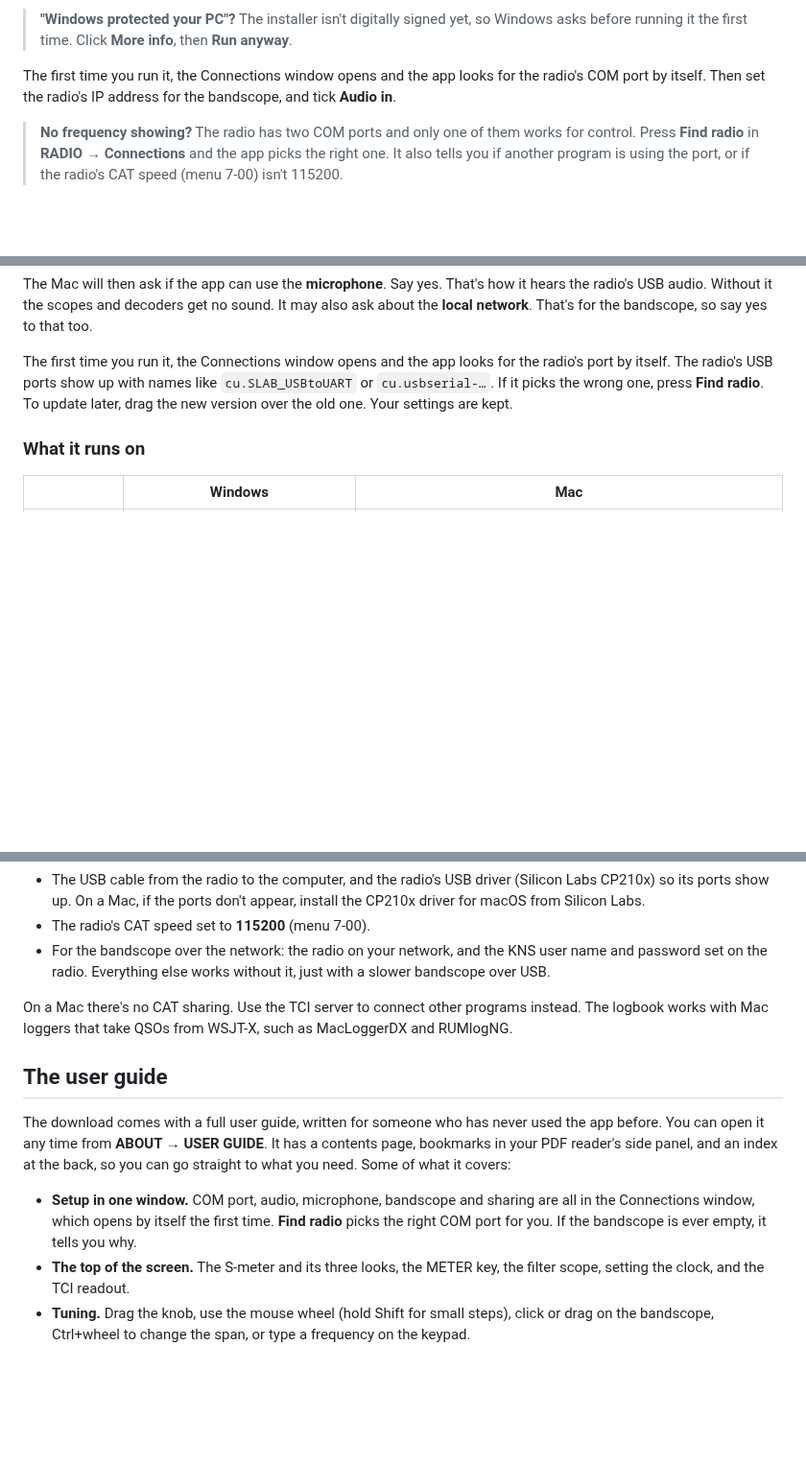
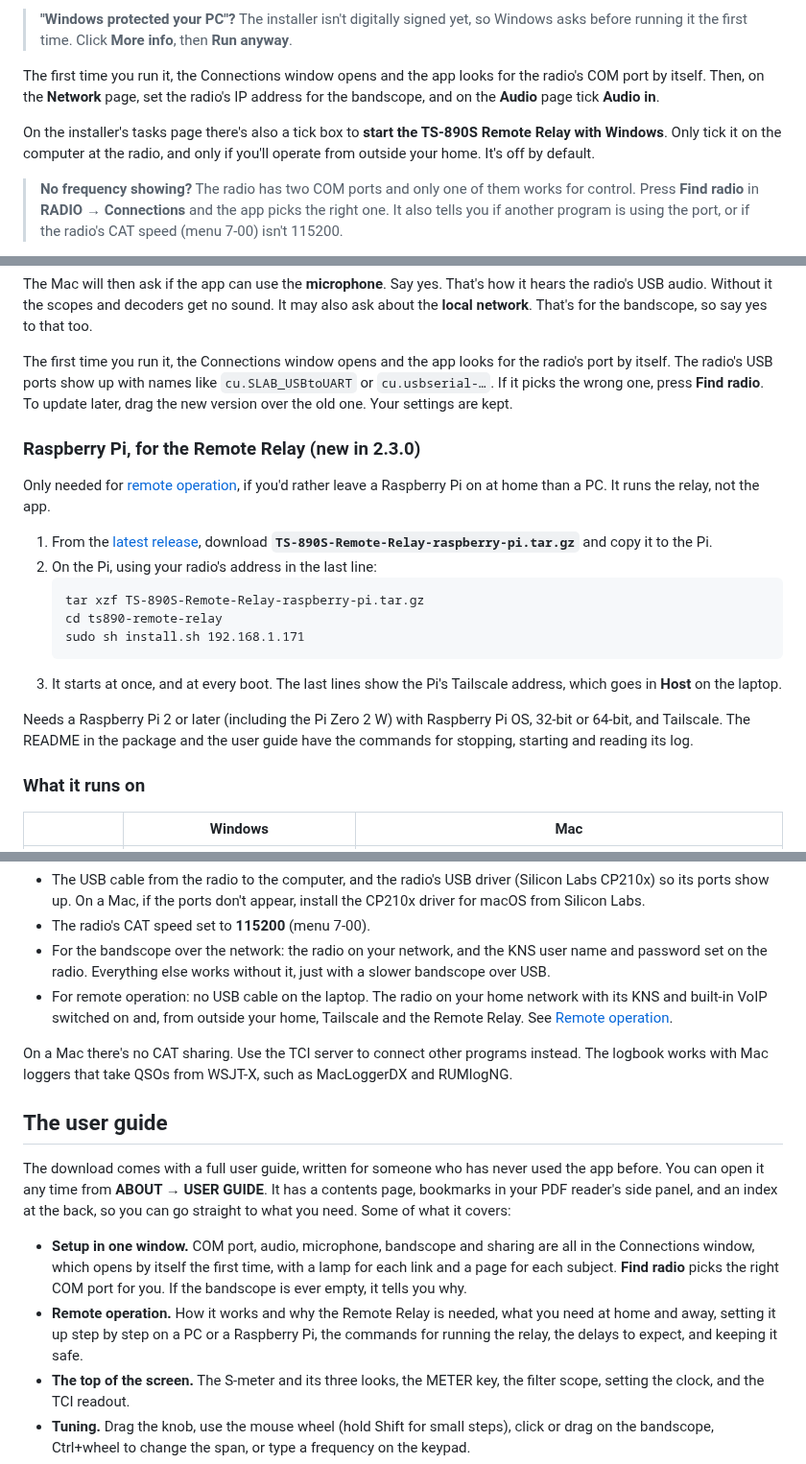
Before and after one commit to lmacc/Kenwood-TS-890-Client-TCI-Server-v2, a Markdown page: README.md, 3 parts joined by grey strips. Shown at 96% size. GitHub-like rendering; blank space fills up the shorter version.

````diff
--- a/README.md
+++ b/README.md
@@ -336,8 +408,13 @@ means Log4OM has it.*
 > info**, then **Run anyway**.
 
 The first time you run it, the Connections window opens and the app looks
-for the radio's COM port by itself. Then set the radio's IP address for the
-bandscope, and tick **Audio in**.
+for the radio's COM port by itself. Then, on the **Network** page, set the
+radio's IP address for the bandscope, and on the **Audio** page tick
+**Audio in**.
+
+On the installer's tasks page there's also a tick box to **start the TS-890S
+Remote Relay with Windows**. Only tick it on the computer at the radio, and
+only if you'll operate from outside your home. It's off by default.
 
 > **No frequency showing?** The radio has two COM ports and only one of
 > them works for control. Press **Find radio** in **RADIO → Connections**
@@ -385,6 +462,29 @@ like `cu.SLAB_USBtoUART` or `cu.usbserial-…`. If it picks the wrong one,
 press **Find radio**. To update later, drag the new version over the old
 one. Your settings are kept.
 
+### Raspberry Pi, for the Remote Relay (new in 2.3.0)
+
+Only needed for [remote operation](#remote-operation-experimental), if you'd
+rather leave a Raspberry Pi on at home than a PC. It runs the relay, not the
+app.
+
+1. From the
+   [latest release](https://github.com/lmacc/Kenwood-TS-890-Client-TCI-Server-v2/releases/latest),
+   download **`TS-890S-Remote-Relay-raspberry-pi.tar.gz`** and copy it to
+   the Pi.
+2. On the Pi, using your radio's address in the last line:
+   ```
+   tar xzf TS-890S-Remote-Relay-raspberry-pi.tar.gz
+   cd ts890-remote-relay
+   sudo sh install.sh 192.168.1.171
+   ```
+3. It starts at once, and at every boot. The last lines show the Pi's
+   Tailscale address, which goes in **Host** on the laptop.
+
+Needs a Raspberry Pi 2 or later (including the Pi Zero 2 W) with Raspberry
+Pi OS, 32-bit or 64-bit, and Tailscale. The README in the package and the
+user guide have the commands for stopping, starting and reading its log.
+
 ### What it runs on
 
 | | Windows | Mac |
@@ -403,6 +503,10 @@ You also need:
 - For the bandscope over the network: the radio on your network, and the
   KNS user name and password set on the radio. Everything else works
   without it, just with a slower bandscope over USB.
+- For remote operation: no USB cable on the laptop. The radio on your home
+  network with its KNS and built-in VoIP switched on and, from outside your
+  home, Tailscale and the Remote Relay. See
+  [Remote operation](#remote-operation-experimental).
 
 On a Mac there's no CAT sharing. Use the TCI server to connect other
 programs instead. The logbook works with Mac loggers that take QSOs from
@@ -418,8 +522,13 @@ what it covers:
 
 - **Setup in one window.** COM port, audio, microphone, bandscope and
   sharing are all in the Connections window, which opens by itself the
-  first time. **Find radio** picks the right COM port for you. If the
-  bandscope is ever empty, it tells you why.
+  first time, with a lamp for each link and a page for each subject. **Find
+  radio** picks the right COM port for you. If the bandscope is ever empty,
+  it tells you why.
+- **Remote operation.** How it works and why the Remote Relay is needed,
+  what you need at home and away, setting it up step by step on a PC or a
+  Raspberry Pi, the commands for running the relay, the delays to expect,
+  and keeping it safe.
 - **The top of the screen.** The S-meter and its three looks, the METER
   key, the filter scope, setting the clock, and the TCI readout.
 - **Tuning.** Drag the knob, use the mouse wheel (hold Shift for small
````
Also changed, not shown: other parts of README.md (+85 -13 lines), docs/images/connections-microphone.png (deleted), docs/images/connections-v2.3.png (added), docs/images/remote-operation.png (added), docs/images/view-settings.png (added).
